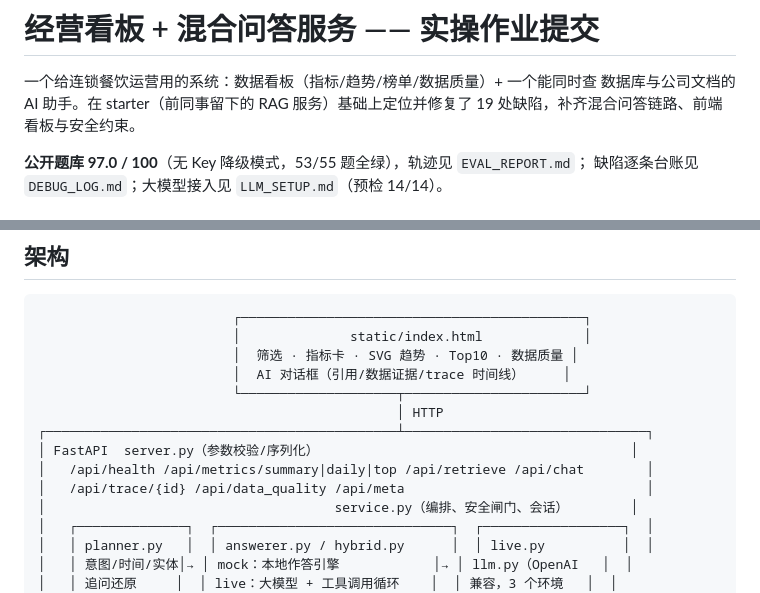
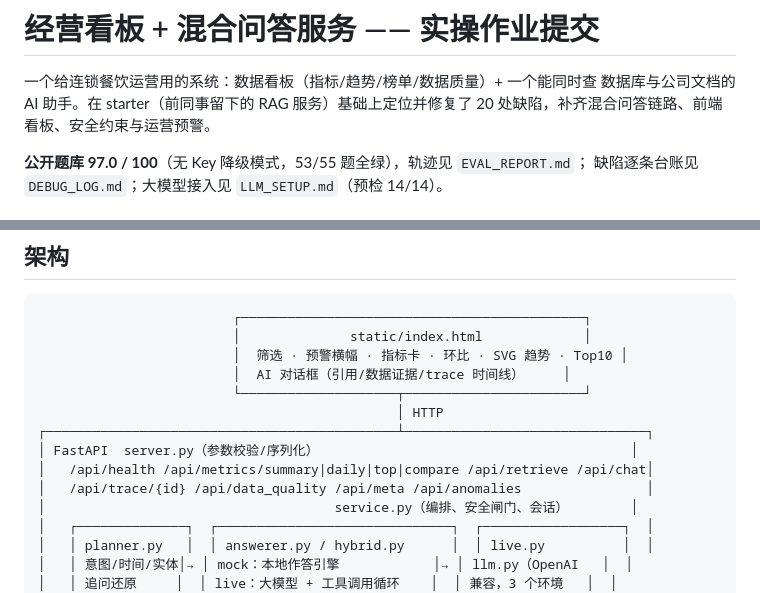
Before and after one commit to Ventsze/moneki-ai-takehome, a Markdown page: README.md, 2 parts joined by grey strips. Drawn GitHub-style.

Commit message:
docs: 缺陷计数 19→20 同步（D20 后 README/DEMO 未跟进）、架构图端点补全

````diff
--- a/README.md
+++ b/README.md
@@ -2,7 +2,7 @@
 
 一个给连锁餐饮运营用的系统：数据看板（指标/趋势/榜单/数据质量）+ 一个能同时查
 数据库与公司文档的 AI 助手。在 starter（前同事留下的 RAG 服务）基础上定位并修复了
-19 处缺陷，补齐混合问答链路、前端看板与安全约束。
+20 处缺陷，补齐混合问答链路、前端看板、安全约束与运营预警。
 
 **公开题库 97.0 / 100**（无 Key 降级模式，53/55 题全绿），轨迹见 `EVAL_REPORT.md`；
 缺陷逐条台账见 `DEBUG_LOG.md`；大模型接入见 `LLM_SETUP.md`（预检 14/14）。
@@ -35,14 +35,14 @@ python3 eval/run_eval.py --base-url http://localhost:8000 --questions eval/publi
 ```
                          ┌────────────────────────────────────────────┐
                          │              static/index.html             │
-                         │  筛选 · 指标卡 · SVG 趋势 · Top10 · 数据质量 │
+                         │  筛选 · 预警横幅 · 指标卡 · 环比 · SVG 趋势 · Top10 │
                          │  AI 对话框（引用/数据证据/trace 时间线）     │
                          └────────────────────┬───────────────────────┘
                                               │ HTTP
 ┌─────────────────────────────────────────────┴───────────────────────────────┐
 │ FastAPI  server.py（参数校验/序列化）                                        │
-│   /api/health /api/metrics/summary|daily|top /api/retrieve /api/chat        │
-│   /api/trace/{id} /api/data_quality /api/meta                               │
+│   /api/health /api/metrics/summary|daily|top|compare /api/retrieve /api/chat│
+│   /api/trace/{id} /api/data_quality /api/meta /api/anomalies                │
 │                                     service.py（编排、安全闸门、会话）        │
 │   ┌──────────────┐  ┌──────────────────────────────┐  ┌──────────────────┐  │
 │   │ planner.py   │  │ answerer.py / hybrid.py      │  │ live.py          │  │
````
Also changed, not shown: DEMO.md (+1 -1 lines).
